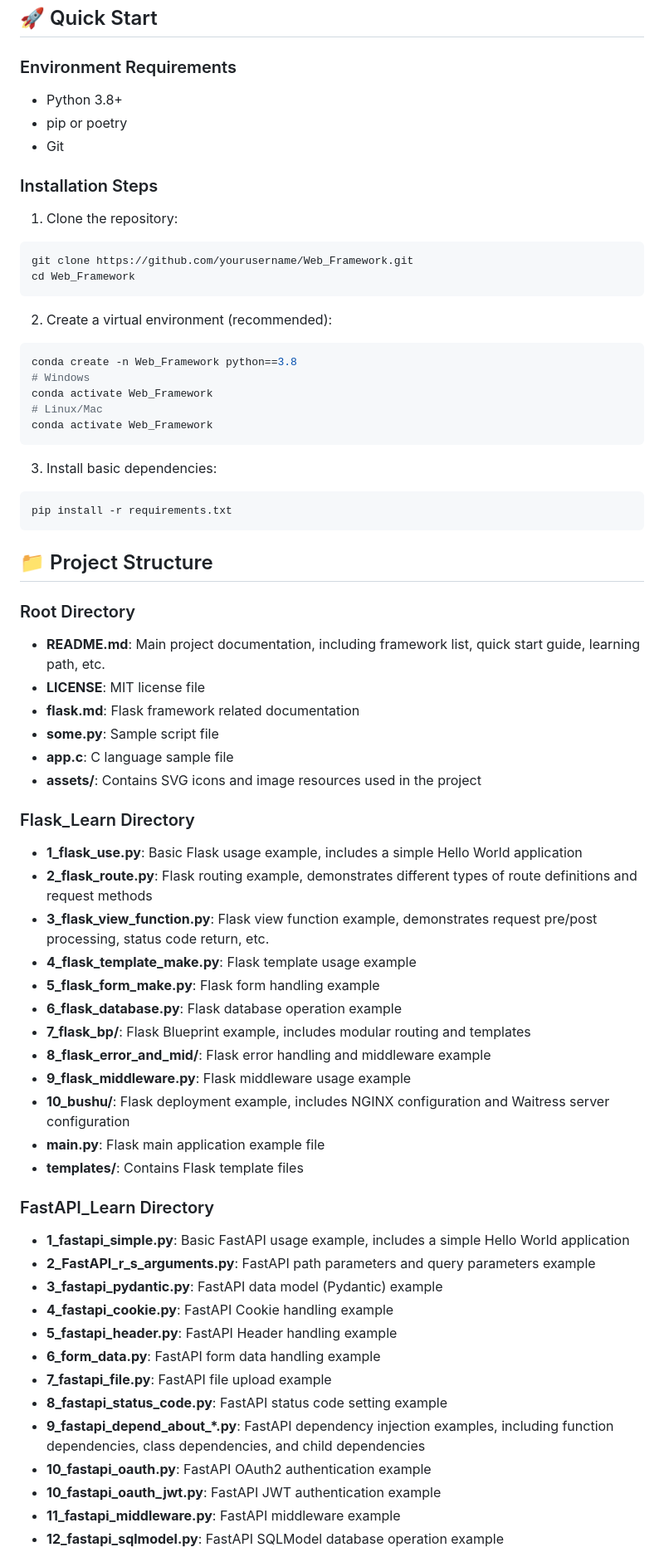
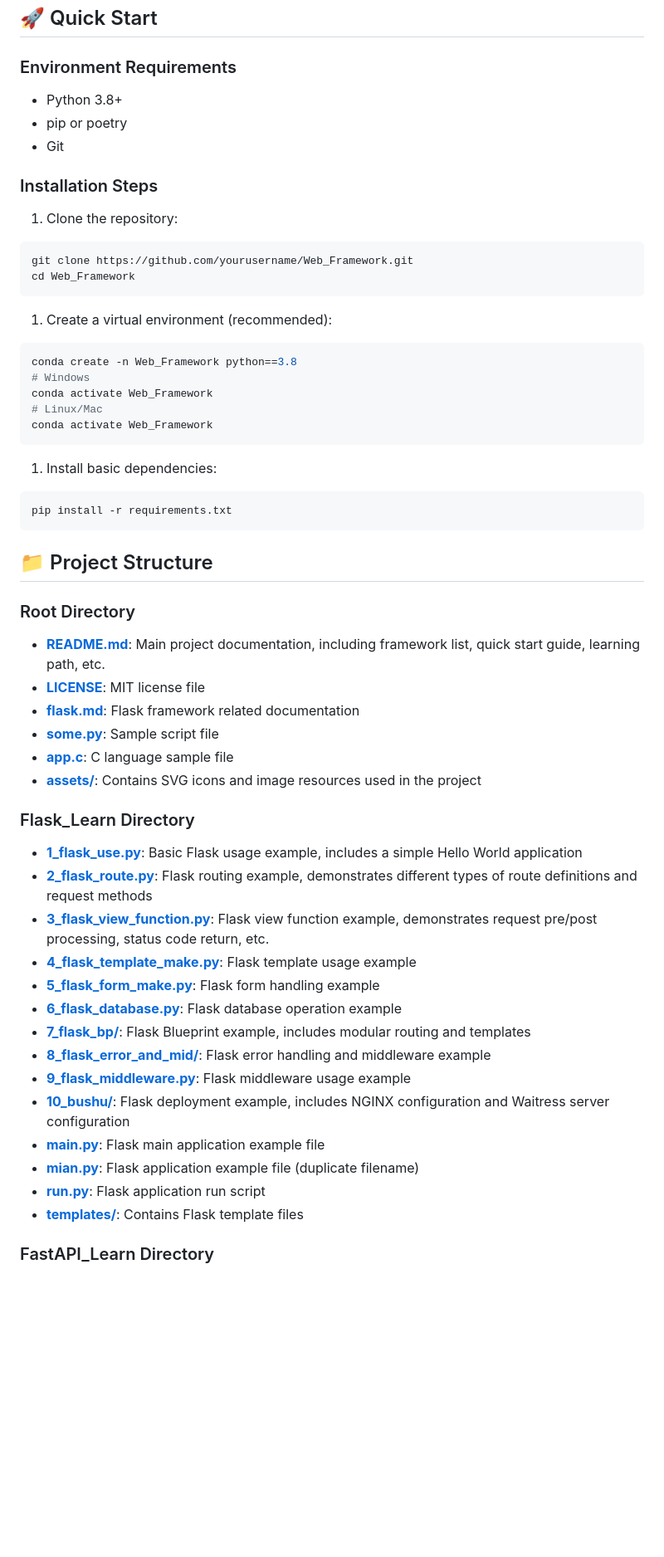
Before and after one commit to XianZS/Web_Framework, a Markdown page: README.md, the part around one of its changes. Shown at 83% size. GitHub-like rendering; blank space fills up the shorter version.

````diff
--- a/README.md
+++ b/README.md
@@ -22,6 +24,7 @@
 ## 🚀 Quick Start
 
 ### Environment Requirements
+
 - Python 3.8+
 - pip or poetry
 - Git
@@ -29,12 +32,14 @@
 ### Installation Steps
 
 1. Clone the repository:
+
 ```bash
 git clone https://github.com/yourusername/Web_Framework.git
 cd Web_Framework
 ```
 
-2. Create a virtual environment (recommended):
+1. Create a virtual environment (recommended):
+
 ```bash
 conda create -n Web_Framework python==3.8
 # Windows
@@ -43,7 +48,8 @@ conda activate Web_Framework
 conda activate Web_Framework
 ```
 
-3. Install basic dependencies:
+1. Install basic dependencies:
+
 ```bash
 pip install -r requirements.txt
 ```
@@ -51,39 +57,30 @@ pip install -r requirements.txt
 ## 📁 Project Structure
 
 ### Root Directory
-- **README.md**: Main project documentation, including framework list, quick start guide, learning path, etc.
-- **LICENSE**: MIT license file
-- **flask.md**: Flask framework related documentation
-- **some.py**: Sample script file
-- **app.c**: C language sample file
-- **assets/**: Contains SVG icons and image resources used in the project
+
+- **[README.md](./README.md)**: Main project documentation, including framework list, quick start guide, learning path, etc.
+- **[LICENSE](./LICENSE)**: MIT license file
+- **[flask.md](./flask.md)**: Flask framework related documentation
+- **[some.py](./some.py)**: Sample script file
+- **[app.c](./app.c)**: C language sample file
+- **[assets/](./assets/)**: Contains SVG icons and image resources used in the project
 
 ### Flask_Learn Directory
-- **1_flask_use.py**: Basic Flask usage example, includes a simple Hello World application
-- **2_flask_route.py**: Flask routing example, demonstrates different types of route definitions and request methods
-- **3_flask_view_function.py**: Flask view function example, demonstrates request pre/post processing, status code return, etc.
-- **4_flask_template_make.py**: Flask template usage example
-- **5_flask_form_make.py**: Flask form handling example
-- **6_flask_database.py**: Flask database operation example
-- **7_flask_bp/**: Flask Blueprint example, includes modular routing and templates
-- **8_flask_error_and_mid/**: Flask error handling and middleware example
-- **9_flask_middleware.py**: Flask middleware usage example
-- **10_bushu/**: Flask deployment example, includes NGINX configuration and Waitress server configuration
-- **main.py**: Flask main application example file
-- **templates/**: Contains Flask template files
+
+- **[1_flask_use.py](./Flask_Learn/1_flask_use.py)**: Basic Flask usage example, includes a simple Hello World application
+- **[2_flask_route.py](./Flask_Learn/2_flask_route.py)**: Flask routing example, demonstrates different types of route definitions and request methods
+- **[3_flask_view_function.py](./Flask_Learn/3_flask_view_function.py)**: Flask view function example, demonstrates request pre/post processing, status code return, etc.
+- **[4_flask_template_make.py](./Flask_Learn/4_flask_template_make.py)**: Flask template usage example
+- **[5_flask_form_make.py](./Flask_Learn/5_flask_form_make.py)**: Flask form handling example
+- **[6_flask_database.py](./Flask_Learn/6_flask_database.py)**: Flask database operation example
+- **[7_flask_bp/](./Flask_Learn/7_flask_bp/)**: Flask Blueprint example, includes modular routing and templates
+- **[8_flask_error_and_mid/](./Flask_Learn/8_flask_error_and_mid/)**: Flask error handling and middleware example
+- **[9_flask_middleware.py](./Flask_Learn/9_flask_middleware.py)**: Flask middleware usage example
+- **[10_bushu/](./Flask_Learn/10_bushu/)**: Flask deployment example, includes NGINX configuration and Waitress server configuration
+- **[main.py](./Flask_Learn/main.py)**: Flask main application example file
+- **[mian.py](./Flask_Learn/mian.py)**: Flask application example file (duplicate filename)
+- **[run.py](./Flask_Learn/run.py)**: Flask application run script
+- **[templates/](./Flask_Learn/templates/)**: Contains Flask template files
 
 ### FastAPI_Learn Directory
-- **1_fastapi_simple.py**: Basic FastAPI usage example, includes a simple Hello World application
-- **2_FastAPI_r_s_arguments.py**: FastAPI path parameters and query parameters example
-- **3_fastapi_pydantic.py**: FastAPI data model (Pydantic) example
-- **4_fastapi_cookie.py**: FastAPI Cookie handling example
-- **5_fastapi_header.py**: FastAPI Header handling example
-- **6_form_data.py**: FastAPI form data handling example
-- **7_fastapi_file.py**: FastAPI file upload example
-- **8_fastapi_status_code.py**: FastAPI status code setting example
-- **9_fastapi_depend_about_*.py**: FastAPI dependency injection examples, including function dependencies, class dependencies, and child dependencies
-- **10_fastapi_oauth.py**: FastAPI OAuth2 authentication example
-- **10_fastapi_oauth_jwt.py**: FastAPI JWT authentication example
-- **11_fastapi_middleware.py**: FastAPI middleware example
-- **12_fastapi_sqlmodel.py**: FastAPI SQLModel database operation example
 
````
Also changed, not shown: other parts of README.md (+42 -2 lines).
